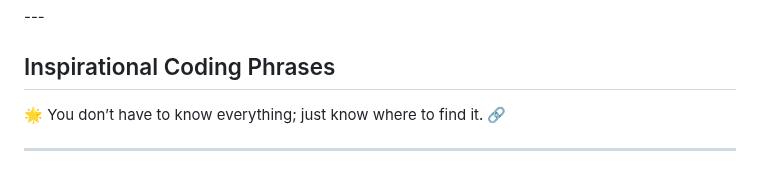
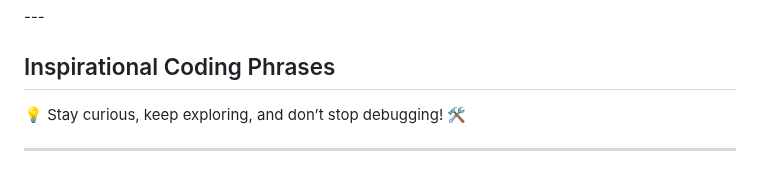
Before and after one commit to MicchelFAB/Micchelfab, a Markdown page: README.md, the part around the change. GitHub-like rendering.

Commit message:
Update inspirational phrase in README

```diff
--- a/README.md
+++ b/README.md
@@ -137,6 +137,6 @@ I am a student at [42 Porto](https://www.42porto.com/) passionate about coding a
 
 ## Inspirational Coding Phrases
 
-<p id="inspirational-phrase">🌟 You don’t have to know everything; just know where to find it. 🔗</p>
+<p id="inspirational-phrase">💡 Stay curious, keep exploring, and don’t stop debugging! 🛠️</p>
 
 ---
```
